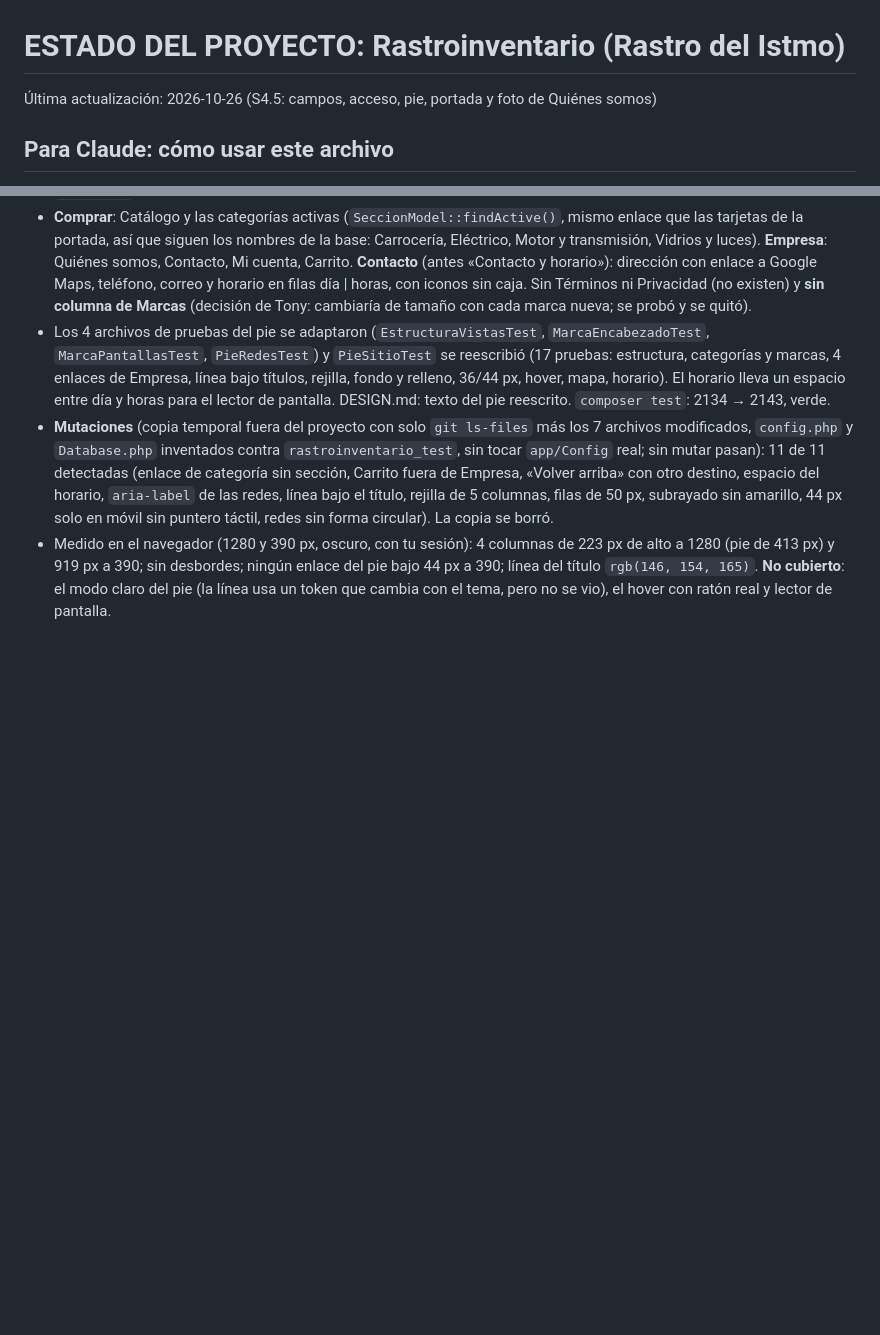
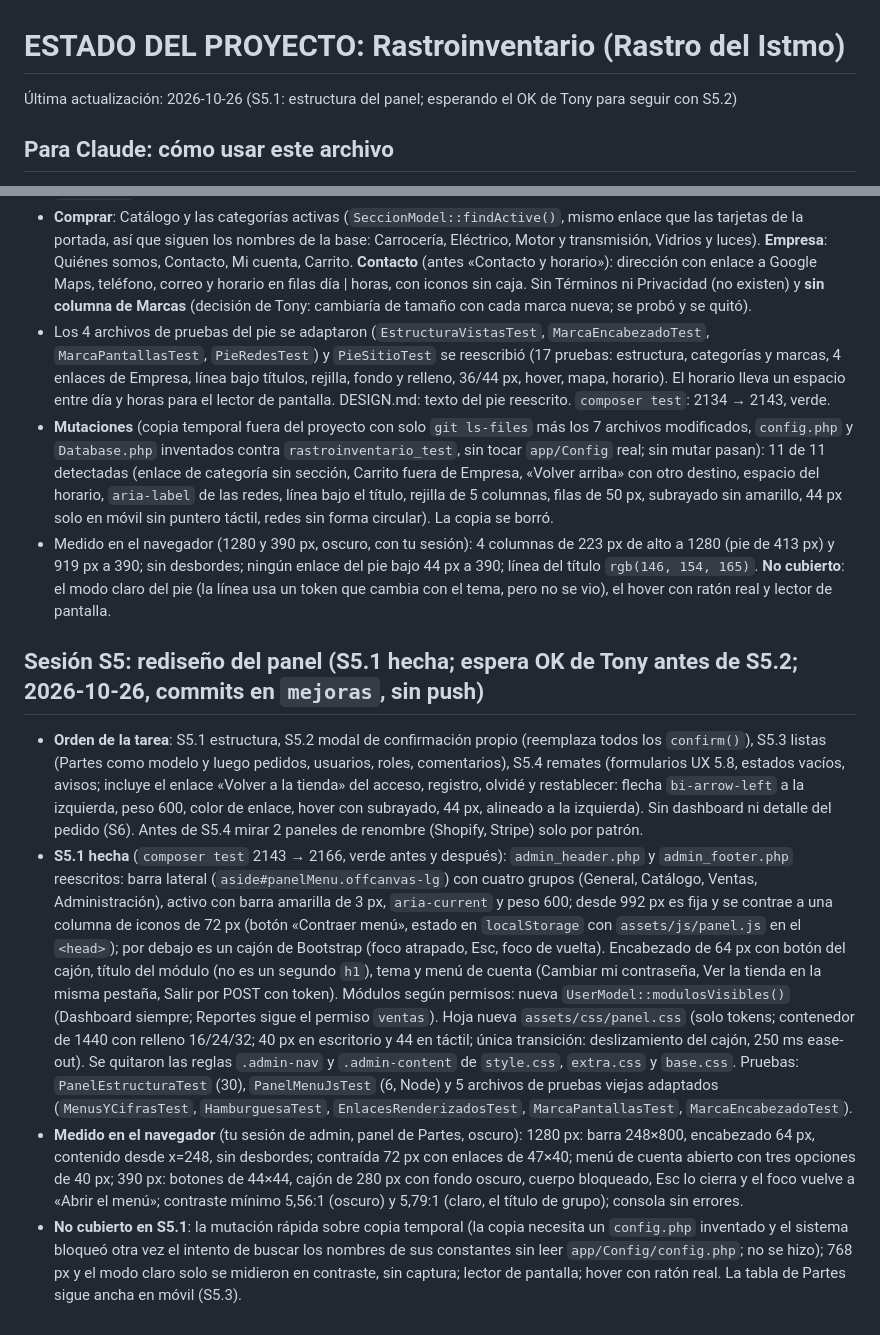
Before and after one commit to AntonioCastillo507/rastroinventario, a Markdown page: ESTADO.md, 2 parts joined by grey strips. Rendered like a GitHub page; blank space fills up the shorter version.

Commit message:
ESTADO.md: S5.1 (estructura del panel)
Co-Authored-By: Claude Sonnet 5.5 <noreply@anthropic.com>

```diff
--- a/ESTADO.md
+++ b/ESTADO.md
@@ -1,6 +1,6 @@
 # ESTADO DEL PROYECTO: Rastroinventario (Rastro del Istmo)
 
-Última actualización: 2026-10-26 (S4.5: campos, acceso, pie, portada y foto de Quiénes somos)
+Última actualización: 2026-10-26 (S5.1: estructura del panel; esperando el OK de Tony para seguir con S5.2)
 
 ## Para Claude: cómo usar este archivo
 - Lee este archivo al empezar cualquier sesión. Es la memoria del proyecto.
@@ -366,3 +366,9 @@ Plan aprobado por Tony y hecho en tres tandas: la primera cerró S3.1 y S3.2 (al
 - Los 4 archivos de pruebas del pie se adaptaron (`EstructuraVistasTest`, `MarcaEncabezadoTest`, `MarcaPantallasTest`, `PieRedesTest`) y `PieSitioTest` se reescribió (17 pruebas: estructura, categorías y marcas, 4 enlaces de Empresa, línea bajo títulos, rejilla, fondo y relleno, 36/44 px, hover, mapa, horario). El horario lleva un espacio entre día y horas para el lector de pantalla. DESIGN.md: texto del pie reescrito. `composer test`: 2134 → 2143, verde.
 - **Mutaciones** (copia temporal fuera del proyecto con solo `git ls-files` más los 7 archivos modificados, `config.php` y `Database.php` inventados contra `rastroinventario_test`, sin tocar `app/Config` real; sin mutar pasan): 11 de 11 detectadas (enlace de categoría sin sección, Carrito fuera de Empresa, «Volver arriba» con otro destino, espacio del horario, `aria-label` de las redes, línea bajo el título, rejilla de 5 columnas, filas de 50 px, subrayado sin amarillo, 44 px solo en móvil sin puntero táctil, redes sin forma circular). La copia se borró.
 - Medido en el navegador (1280 y 390 px, oscuro, con tu sesión): 4 columnas de 223 px de alto a 1280 (pie de 413 px) y 919 px a 390; sin desbordes; ningún enlace del pie bajo 44 px a 390; línea del título `rgb(146, 154, 165)`. **No cubierto**: el modo claro del pie (la línea usa un token que cambia con el tema, pero no se vio), el hover con ratón real y lector de pantalla.
+
+## Sesión S5: rediseño del panel (S5.1 hecha; espera OK de Tony antes de S5.2; 2026-10-26, commits en `mejoras`, sin push)
+- **Orden de la tarea**: S5.1 estructura, S5.2 modal de confirmación propio (reemplaza todos los `confirm()`), S5.3 listas (Partes como modelo y luego pedidos, usuarios, roles, comentarios), S5.4 remates (formularios UX 5.8, estados vacíos, avisos; incluye el enlace «Volver a la tienda» del acceso, registro, olvidé y restablecer: flecha `bi-arrow-left` a la izquierda, peso 600, color de enlace, hover con subrayado, 44 px, alineado a la izquierda). Sin dashboard ni detalle del pedido (S6). Antes de S5.4 mirar 2 paneles de renombre (Shopify, Stripe) solo por patrón.
+- **S5.1 hecha** (`composer test` 2143 → 2166, verde antes y después): `admin_header.php` y `admin_footer.php` reescritos: barra lateral (`aside#panelMenu.offcanvas-lg`) con cuatro grupos (General, Catálogo, Ventas, Administración), activo con barra amarilla de 3 px, `aria-current` y peso 600; desde 992 px es fija y se contrae a una columna de iconos de 72 px (botón «Contraer menú», estado en `localStorage` con `assets/js/panel.js` en el `<head>`); por debajo es un cajón de Bootstrap (foco atrapado, Esc, foco de vuelta). Encabezado de 64 px con botón del cajón, título del módulo (no es un segundo `h1`), tema y menú de cuenta (Cambiar mi contraseña, Ver la tienda en la misma pestaña, Salir por POST con token). Módulos según permisos: nueva `UserModel::modulosVisibles()` (Dashboard siempre; Reportes sigue el permiso `ventas`). Hoja nueva `assets/css/panel.css` (solo tokens; contenedor de 1440 con relleno 16/24/32; 40 px en escritorio y 44 en táctil; única transición: deslizamiento del cajón, 250 ms ease-out). Se quitaron las reglas `.admin-nav` y `.admin-content` de `style.css`, `extra.css` y `base.css`. Pruebas: `PanelEstructuraTest` (30), `PanelMenuJsTest` (6, Node) y 5 archivos de pruebas viejas adaptados (`MenusYCifrasTest`, `HamburguesaTest`, `EnlacesRenderizadosTest`, `MarcaPantallasTest`, `MarcaEncabezadoTest`).
+- **Medido en el navegador** (tu sesión de admin, panel de Partes, oscuro): 1280 px: barra 248×800, encabezado 64 px, contenido desde x=248, sin desbordes; contraída 72 px con enlaces de 47×40; menú de cuenta abierto con tres opciones de 40 px; 390 px: botones de 44×44, cajón de 280 px con fondo oscuro, cuerpo bloqueado, Esc lo cierra y el foco vuelve a «Abrir el menú»; contraste mínimo 5,56:1 (oscuro) y 5,79:1 (claro, el título de grupo); consola sin errores.
+- **No cubierto en S5.1**: la mutación rápida sobre copia temporal (la copia necesita un `config.php` inventado y el sistema bloqueó otra vez el intento de buscar los nombres de sus constantes sin leer `app/Config/config.php`; no se hizo); 768 px y el modo claro solo se midieron en contraste, sin captura; lector de pantalla; hover con ratón real. La tabla de Partes sigue ancha en móvil (S5.3).
```
